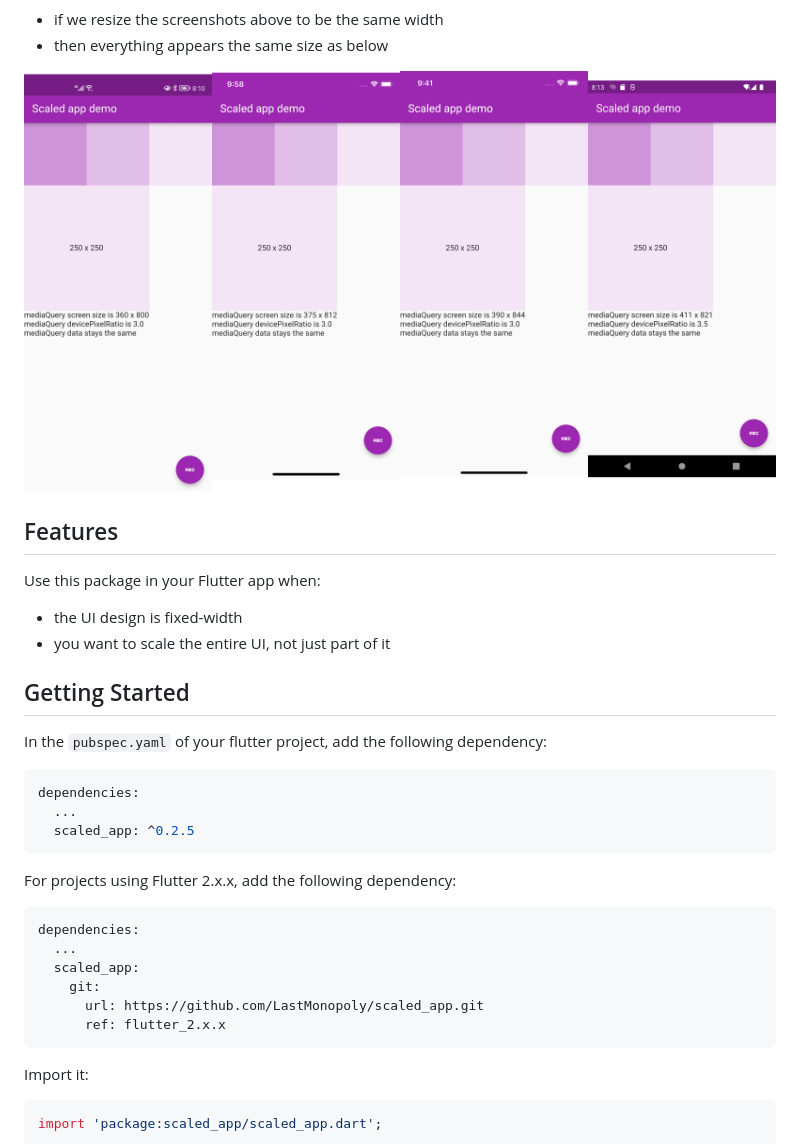
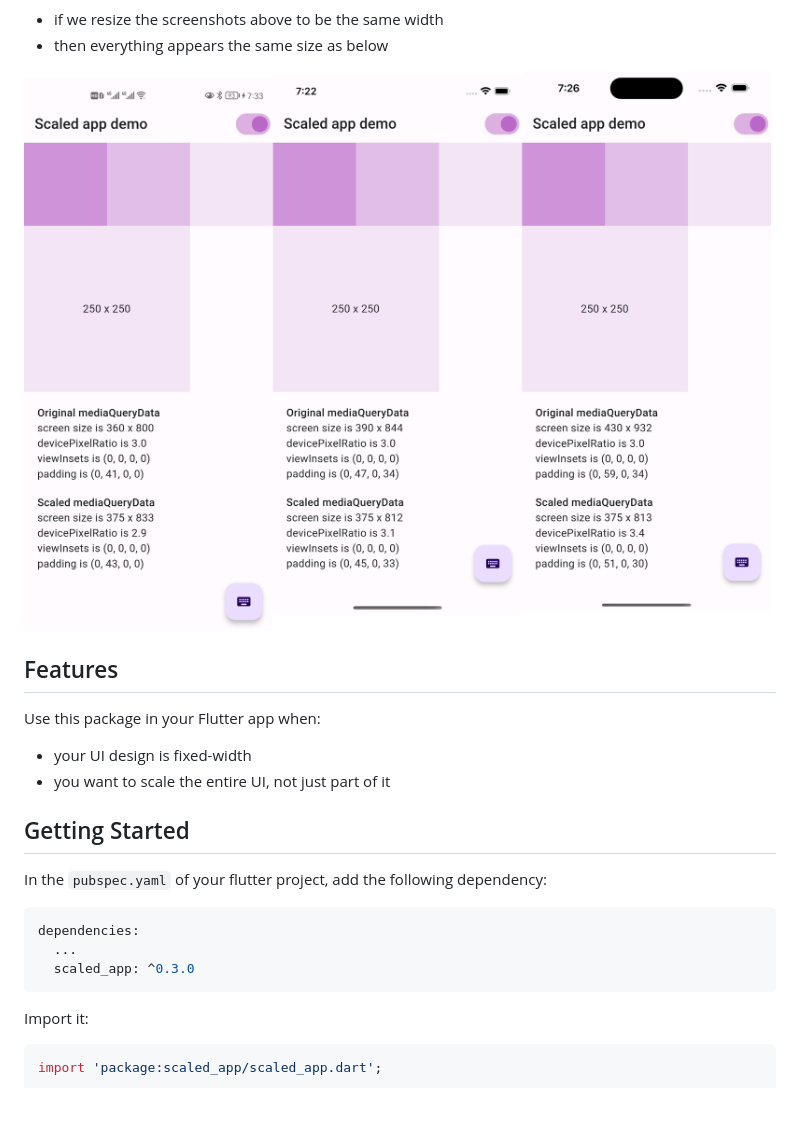
Before and after one commit to LastMonopoly/scaled_app, a Markdown page: README.md, the part around the change printed below. Drawn GitHub-style; pictures changed too: doc/After_2.png; blank space fills up the shorter version.

````diff
--- a/README.md
+++ b/README.md
@@ -35,7 +35,7 @@ After:
 
 Use this package in your Flutter app when:
 
-- the UI design is fixed-width
+- your UI design is fixed-width
 - you want to scale the entire UI, not just part of it
 
 ## Getting Started
@@ -45,18 +45,7 @@ In the `pubspec.yaml` of your flutter project, add the following dependency:
 ```yaml
 dependencies:
   ...
-  scaled_app: ^0.2.5
-```
-
-For projects using Flutter 2.x.x, add the following dependency:
-
-```yaml
-dependencies:
-  ...
-  scaled_app:
-    git:
-      url: https://github.com/LastMonopoly/scaled_app.git
-      ref: flutter_2.x.x
+  scaled_app: ^0.3.0
 ```
 
 Import it:
````
Also changed, not shown: other parts of README.md (+3 -0 lines), doc/After.png, doc/Before.png.
